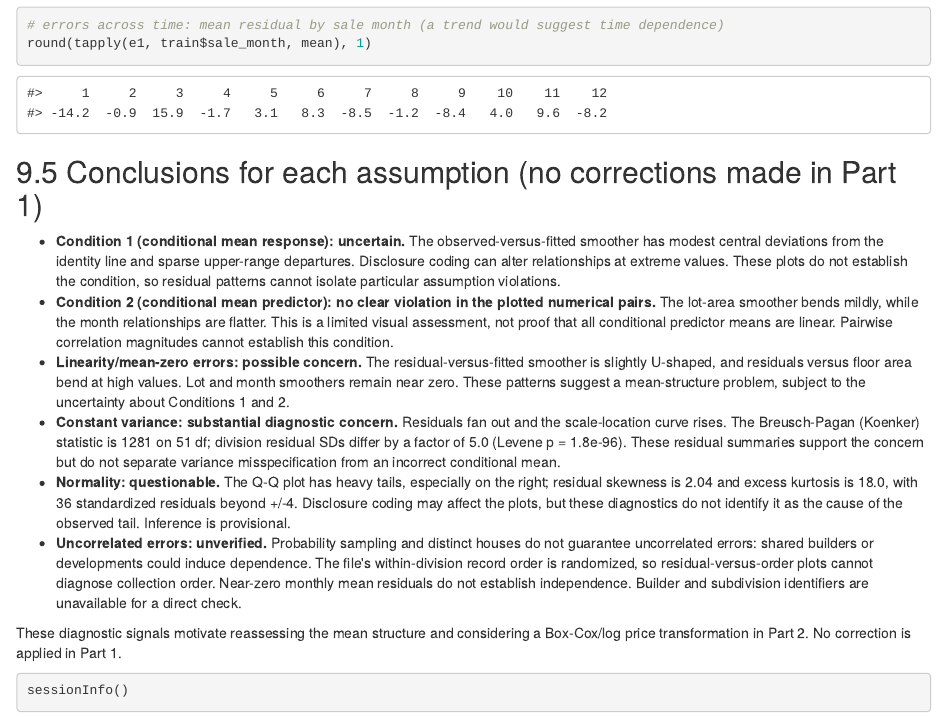
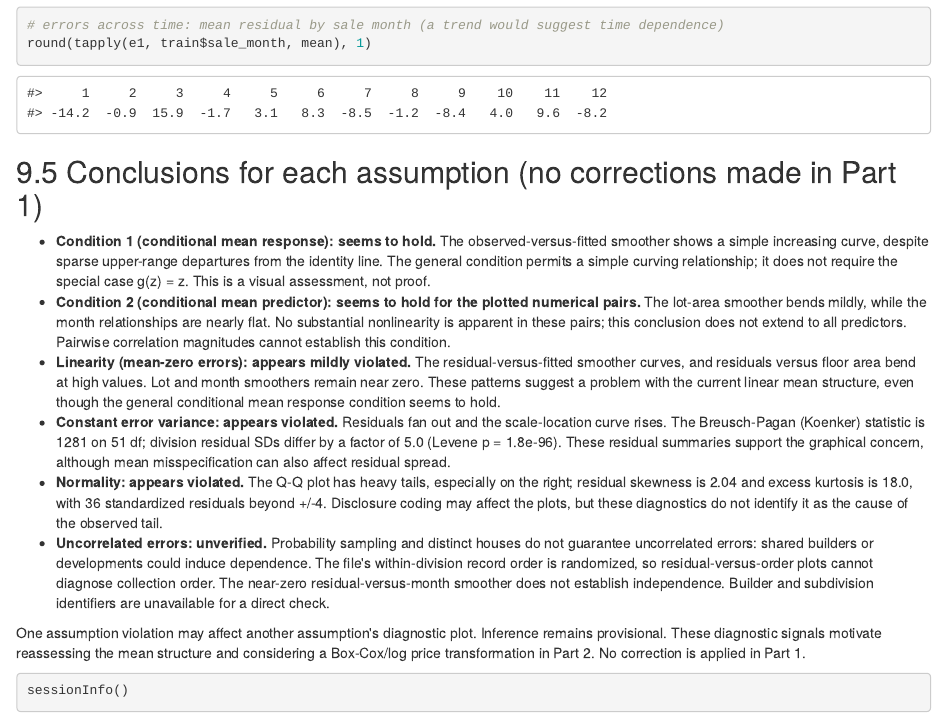
Before and after one commit to heaven999b/sta302-soc-new-home-prices, an R Markdown document (Part1_Code.Rmd): the page in a window 1100 px wide, from 16700 px down. The pictures show the output file Part1_Code.html that the author committed with the source, opened offline.

Commit message:
Align final diagnostic conclusions with course conditions

````diff
--- a/Part1_Code.Rmd
+++ b/Part1_Code.Rmd
@@ -487,37 +487,38 @@ round(tapply(e1, train$sale_month, mean), 1)
 
 ## Conclusions for each assumption (no corrections made in Part 1)
 
-* **Condition 1 (conditional mean response): uncertain.** The observed-versus-fitted smoother
-  has modest central deviations from the identity line and sparse upper-range departures.
-  Disclosure coding can alter relationships at extreme values. These plots do not establish
-  the condition, so residual patterns cannot isolate particular assumption violations.
-* **Condition 2 (conditional mean predictor): no clear violation in the plotted numerical pairs.**
-  The lot-area smoother bends mildly, while the month relationships are flatter. This is a
-  limited visual assessment, not proof that all conditional predictor means are linear.
-  Pairwise correlation magnitudes cannot establish this condition.
-* **Linearity/mean-zero errors: possible concern.** The residual-versus-fitted smoother is
-  slightly U-shaped, and residuals versus floor area bend at high values. Lot and month
-  smoothers remain near zero. These patterns suggest a mean-structure problem, subject to
-  the uncertainty about Conditions 1 and 2.
-* **Constant variance: substantial diagnostic concern.** Residuals fan out and the
-  scale-location curve rises. The Breusch-Pagan (Koenker) statistic is
+* **Condition 1 (conditional mean response): seems to hold.** The observed-versus-fitted
+  smoother shows a simple increasing curve, despite sparse upper-range departures from
+  the identity line. The general condition permits a simple curving relationship; it does
+  not require the special case g(z) = z. This is a visual assessment, not proof.
+* **Condition 2 (conditional mean predictor): seems to hold for the plotted numerical pairs.**
+  The lot-area smoother bends mildly, while the month relationships are nearly flat.
+  No substantial nonlinearity is apparent in these pairs; this conclusion does not extend
+  to all predictors. Pairwise correlation magnitudes cannot establish this condition.
+* **Linearity (mean-zero errors): appears mildly violated.** The residual-versus-fitted
+  smoother curves, and residuals versus floor area bend at high values. Lot and month
+  smoothers remain near zero. These patterns suggest a problem with the current linear
+  mean structure, even though the general conditional mean response condition seems to hold.
+* **Constant error variance: appears violated.** Residuals fan out and the scale-location
+  curve rises. The Breusch-Pagan (Koenker) statistic is
   `r sprintf("%.0f", checks["BP_LM"])` on `r checks["BP_df"]` df; division residual SDs differ by
   a factor of `r sprintf("%.1f", checks["max_sd_ratio_division"])` (Levene p =
-  `r format(checks["levene_division_p"], digits = 2)`). These residual summaries support the
-  concern but do not separate variance misspecification from an incorrect conditional mean.
-* **Normality: questionable.** The Q-Q plot has heavy tails, especially on the right;
+  `r format(checks["levene_division_p"], digits = 2)`). These residual summaries support
+  the graphical concern, although mean misspecification can also affect residual spread.
+* **Normality: appears violated.** The Q-Q plot has heavy tails, especially on the right;
   residual skewness is `r sprintf("%.2f", checks["resid_skewness"])` and excess kurtosis is
   `r sprintf("%.1f", checks["resid_excess_kurtosis"])`, with `r checks["n_abs_std_resid_gt_4"]`
   standardized residuals beyond +/-4. Disclosure coding may affect the plots, but these
-  diagnostics do not identify it as the cause of the observed tail. Inference is provisional.
+  diagnostics do not identify it as the cause of the observed tail.
 * **Uncorrelated errors: unverified.** Probability sampling and distinct houses do not
   guarantee uncorrelated errors: shared builders or developments could induce dependence.
   The file's within-division record order is randomized, so residual-versus-order plots
-  cannot diagnose collection order. Near-zero monthly mean residuals do not establish
+  cannot diagnose collection order. The near-zero residual-versus-month smoother does not establish
   independence. Builder and subdivision identifiers are unavailable for a direct check.
 
-These diagnostic signals motivate reassessing the mean structure and considering a
-Box-Cox/log price transformation in Part 2. No correction is applied in Part 1.
+One assumption violation may affect another assumption's diagnostic plot. Inference remains
+provisional. These diagnostic signals motivate reassessing the mean structure and considering
+a Box-Cox/log price transformation in Part 2. No correction is applied in Part 1.
 
 ```{r session}
 sessionInfo()
--- a/submission/current/SHA256.json
+++ b/submission/current/SHA256.json
@@ -1,8 +1,8 @@
 {
-  "submission/current/Proposal_Part1_EN.pdf": "358b0dac1fe4edb56a88990fe90f4ac85bd1c9cb22090e2a222b6e1a69115f99",
+  "submission/current/Proposal_Part1_EN.pdf": "4fe4cc23145085b29c0ca27c510b9a063370fcbb3325ceb8aa5b64f02a1461c5",
   "submission/current/STA302_Group62_Part0_Teamwork_Agreement.pdf": "4de1f18853fc1e3df7df6ccb77ab94ca0afa2728a7ae1643611780912cb28103",
-  "Part1_Code.Rmd": "79a5213e1666a041f698354185e618f33c20a097ef0fc42072c3894e778e590a",
-  "Part1_Code.html": "6d103975db81781a9716f58718afc990e2cc3541edc04fb0ad7d16698ecf2c93",
-  "README.md": "7db0990e86c111a3ce3df99380e13e60f354a439de926ac1f3a45909e46d0b15",
-  "submission/current/README.txt": "4a22f285b94911a94b97cd55991fd2964707f7752b23af0ad453cbc201cd9574"
+  "Part1_Code.Rmd": "2934a25c7caff89ac258b269da82a646dc3b1464773ca49b187a2095b7f03f69",
+  "Part1_Code.html": "b569ccebd73646f215dc1341769ff67bbe90f6aec6bdb3208565bb4f18b2654c",
+  "README.md": "c746908104f0411ab6d012035ccf0c116ec0f4ce44edb7d96ae29fd1cb27f6b7",
+  "submission/current/README.txt": "03bd0f1e423a54aba54ca680384ef772cc28f4d417d38c1c49d828d61d7ef25a"
 }
````
Also changed, not shown: Part1_Code.html, README.md, submission/current/README.txt, 1 other file.
